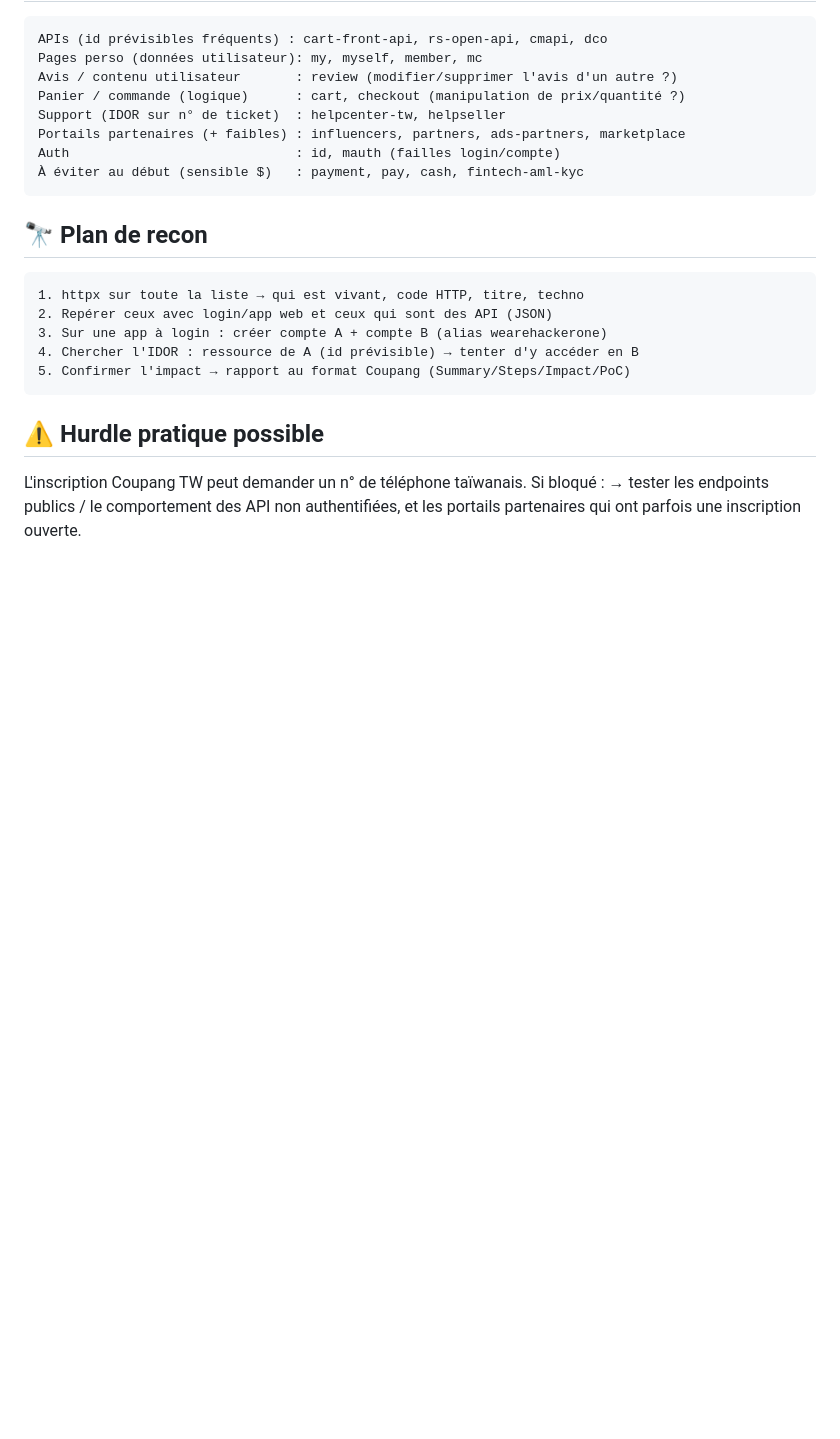
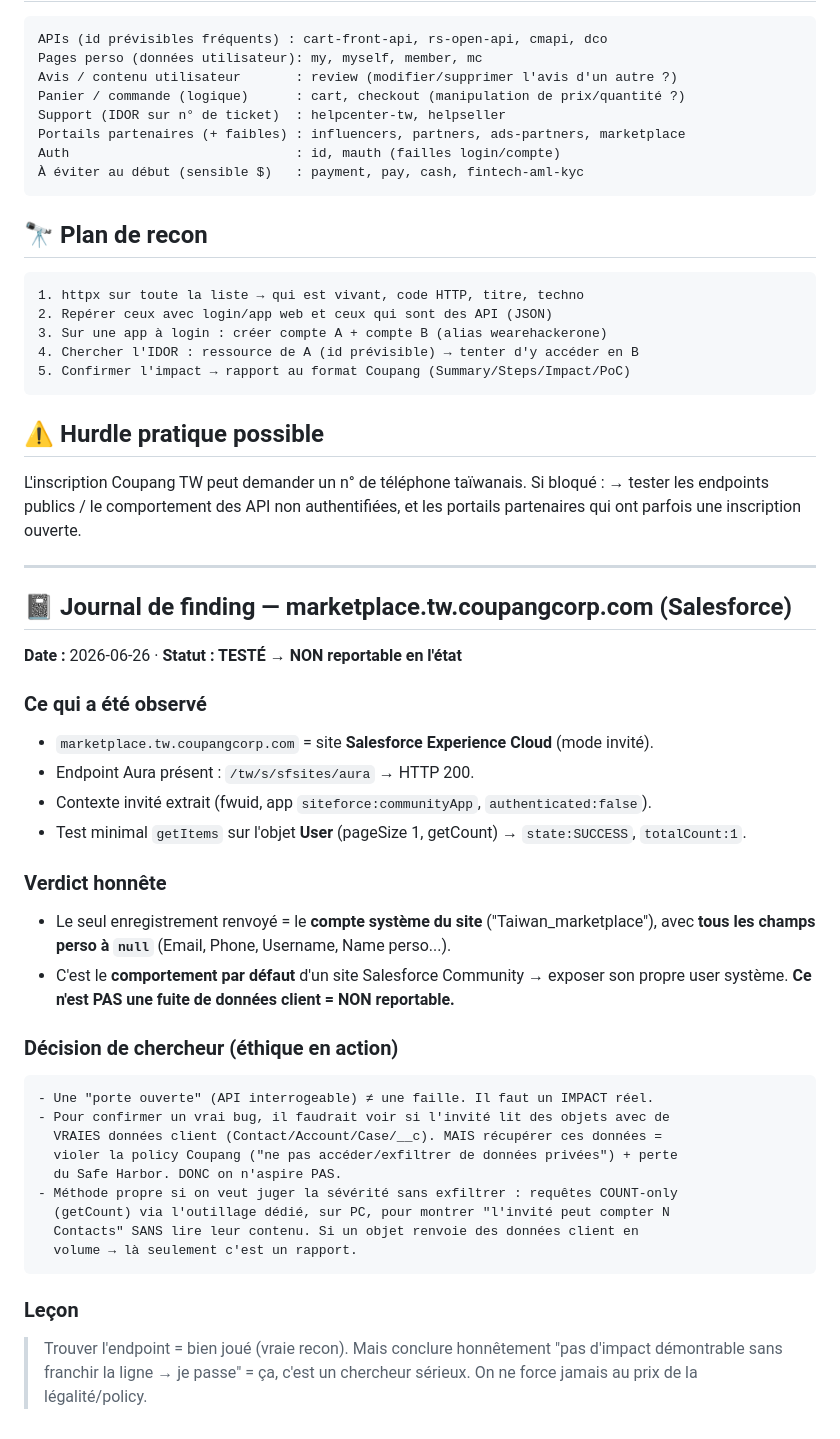
Before and after one commit to pa8146699-del/mon-code-ia, a Markdown page: notes/coupang-tw-recon.md, the part around the change. Rendered like a GitHub page; blank space fills up the shorter version.

Commit message:
notes(coupang): journal de finding marketplace Salesforce — testé, non reportable
Co-Authored-By: Claude Opus 4.8 <noreply@anthropic.com>
Claude-Session: https://claude.ai/code/session_012ssMwukf8rUn8YySBbSvTK

````diff
--- a/notes/coupang-tw-recon.md
+++ b/notes/coupang-tw-recon.md
@@ -87,3 +87,40 @@ Auth                             : id, mauth (failles login/compte)
 L'inscription Coupang TW peut demander un n° de téléphone taïwanais. Si bloqué :
 → tester les endpoints publics / le comportement des API non authentifiées,
    et les portails partenaires qui ont parfois une inscription ouverte.
+
+---
+
+## 📓 Journal de finding — marketplace.tw.coupangcorp.com (Salesforce)
+
+**Date :** 2026-06-26 · **Statut : TESTÉ → NON reportable en l'état**
+
+### Ce qui a été observé
+- `marketplace.tw.coupangcorp.com` = site **Salesforce Experience Cloud** (mode invité).
+- Endpoint Aura présent : `/tw/s/sfsites/aura` → HTTP 200.
+- Contexte invité extrait (fwuid, app `siteforce:communityApp`, `authenticated:false`).
+- Test minimal `getItems` sur l'objet **User** (pageSize 1, getCount) → `state:SUCCESS`,
+  `totalCount:1`.
+
+### Verdict honnête
+- Le seul enregistrement renvoyé = le **compte système du site** ("Taiwan_marketplace"),
+  avec **tous les champs perso à `null`** (Email, Phone, Username, Name perso...).
+- C'est le **comportement par défaut** d'un site Salesforce Community → exposer son
+  propre user système. **Ce n'est PAS une fuite de données client = NON reportable.**
+
+### Décision de chercheur (éthique en action)
+```
+- Une "porte ouverte" (API interrogeable) ≠ une faille. Il faut un IMPACT réel.
+- Pour confirmer un vrai bug, il faudrait voir si l'invité lit des objets avec de
+  VRAIES données client (Contact/Account/Case/__c). MAIS récupérer ces données =
+  violer la policy Coupang ("ne pas accéder/exfiltrer de données privées") + perte
+  du Safe Harbor. DONC on n'aspire PAS.
+- Méthode propre si on veut juger la sévérité sans exfiltrer : requêtes COUNT-only
+  (getCount) via l'outillage dédié, sur PC, pour montrer "l'invité peut compter N
+  Contacts" SANS lire leur contenu. Si un objet renvoie des données client en
+  volume → là seulement c'est un rapport.
+```
+
+### Leçon
+> Trouver l'endpoint = bien joué (vraie recon). Mais conclure honnêtement
+> "pas d'impact démontrable sans franchir la ligne → je passe" = ça, c'est un
+> chercheur sérieux. On ne force jamais au prix de la légalité/policy.
````
